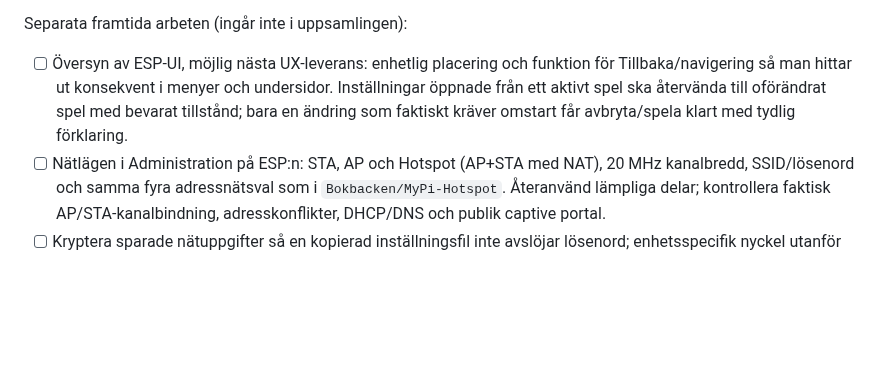
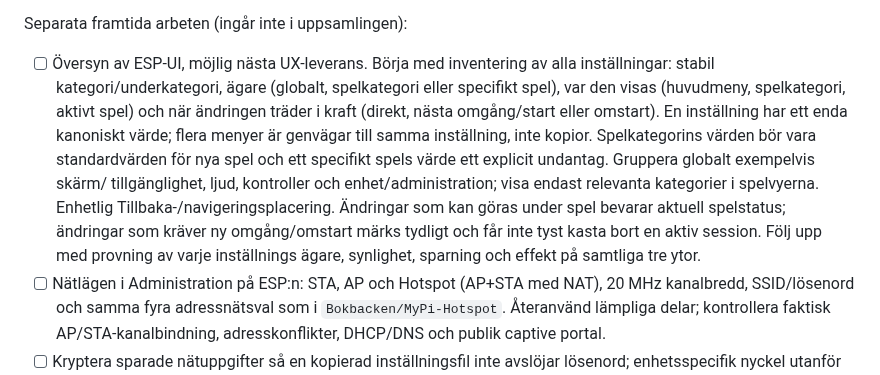
Before and after one commit to Bokbacken/MyEsp-OnTheRoad, a Markdown page: docs/MULTI_BOARD_TODO.md, the part around the change. Drawn GitHub-style; blank space fills up the shorter version.

Commit message:
Expand ESP settings UX review scope
Co-authored-by: Copilot <223556219+Copilot@users.noreply.github.com>

```diff
--- a/docs/MULTI_BOARD_TODO.md
+++ b/docs/MULTI_BOARD_TODO.md
@@ -45,11 +45,20 @@ provar på båda korten. Varje firmwareleverans får en unik version.
 
 Separata framtida arbeten (ingår inte i uppsamlingen):
 
-- [ ] Översyn av ESP-UI, möjlig nästa UX-leverans: enhetlig placering och
-  funktion för Tillbaka/navigering så man hittar ut konsekvent i menyer och
-  undersidor. Inställningar öppnade från ett aktivt spel ska återvända till
-  oförändrat spel med bevarat tillstånd; bara en ändring som faktiskt kräver
-  omstart får avbryta/spela klart med tydlig förklaring.
+- [ ] Översyn av ESP-UI, möjlig nästa UX-leverans. Börja med inventering av
+  alla inställningar: stabil kategori/underkategori, ägare (globalt,
+  spelkategori eller specifikt spel), var den visas (huvudmeny,
+  spelkategori, aktivt spel) och när ändringen träder i kraft (direkt,
+  nästa omgång/start eller omstart). En inställning har ett enda kanoniskt
+  värde; flera menyer är genvägar till samma inställning, inte kopior.
+  Spelkategorins värden bör vara standardvärden för nya spel och ett specifikt
+  spels värde ett explicit undantag. Gruppera globalt exempelvis skärm/
+  tillgänglighet, ljud, kontroller och enhet/administration; visa endast
+  relevanta kategorier i spelvyerna. Enhetlig Tillbaka-/navigeringsplacering.
+  Ändringar som kan göras under spel bevarar aktuell spelstatus; ändringar
+  som kräver ny omgång/omstart märks tydligt och får inte tyst kasta bort
+  en aktiv session. Följ upp med provning av varje inställnings ägare,
+  synlighet, sparning och effekt på samtliga tre ytor.
 - [ ] Nätlägen i Administration på ESP:n: STA, AP och Hotspot (AP+STA med NAT),
   20 MHz kanalbredd, SSID/lösenord och samma fyra adressnätsval som i
   `Bokbacken/MyPi-Hotspot`. Återanvänd lämpliga delar; kontrollera faktisk
```
